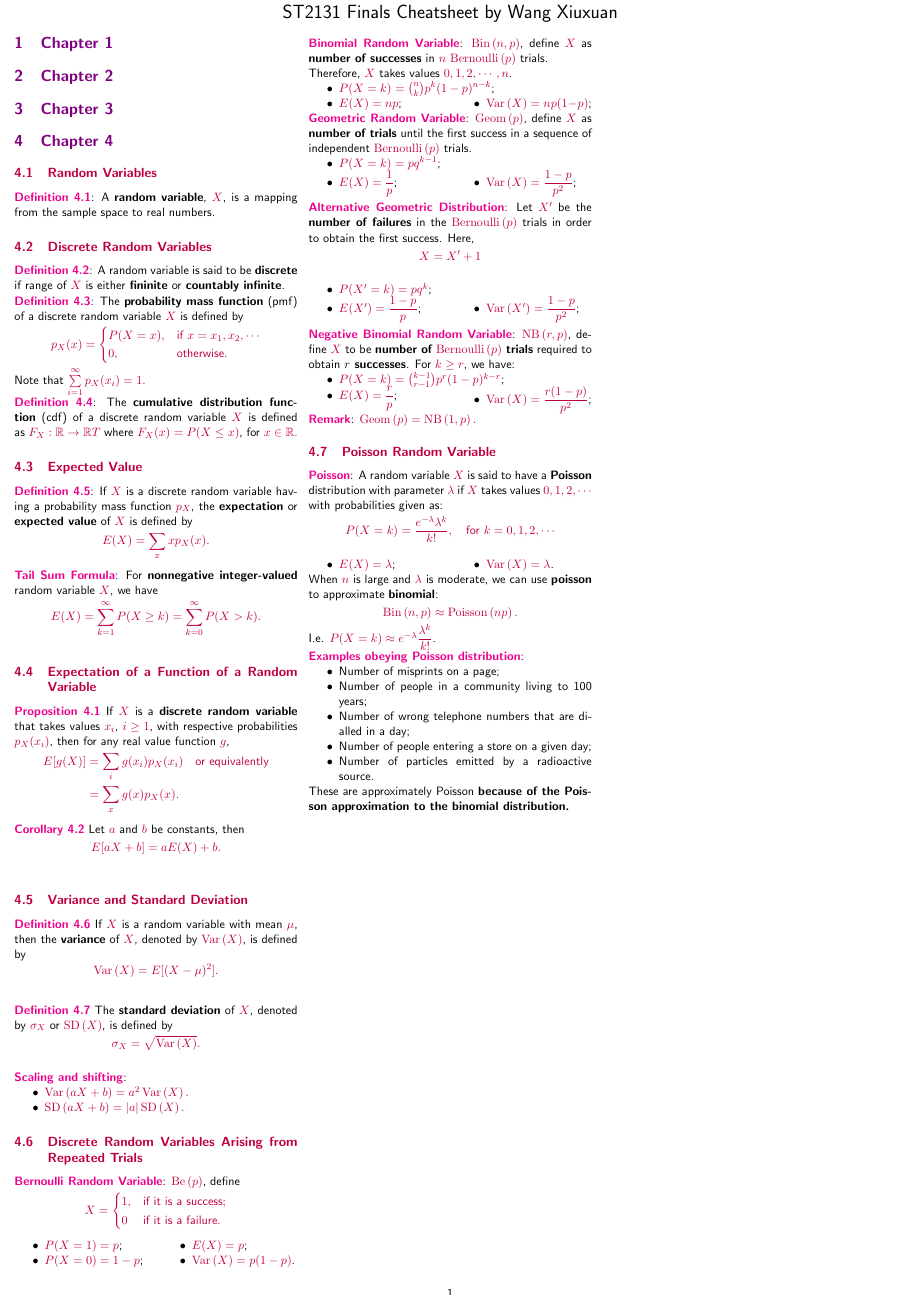
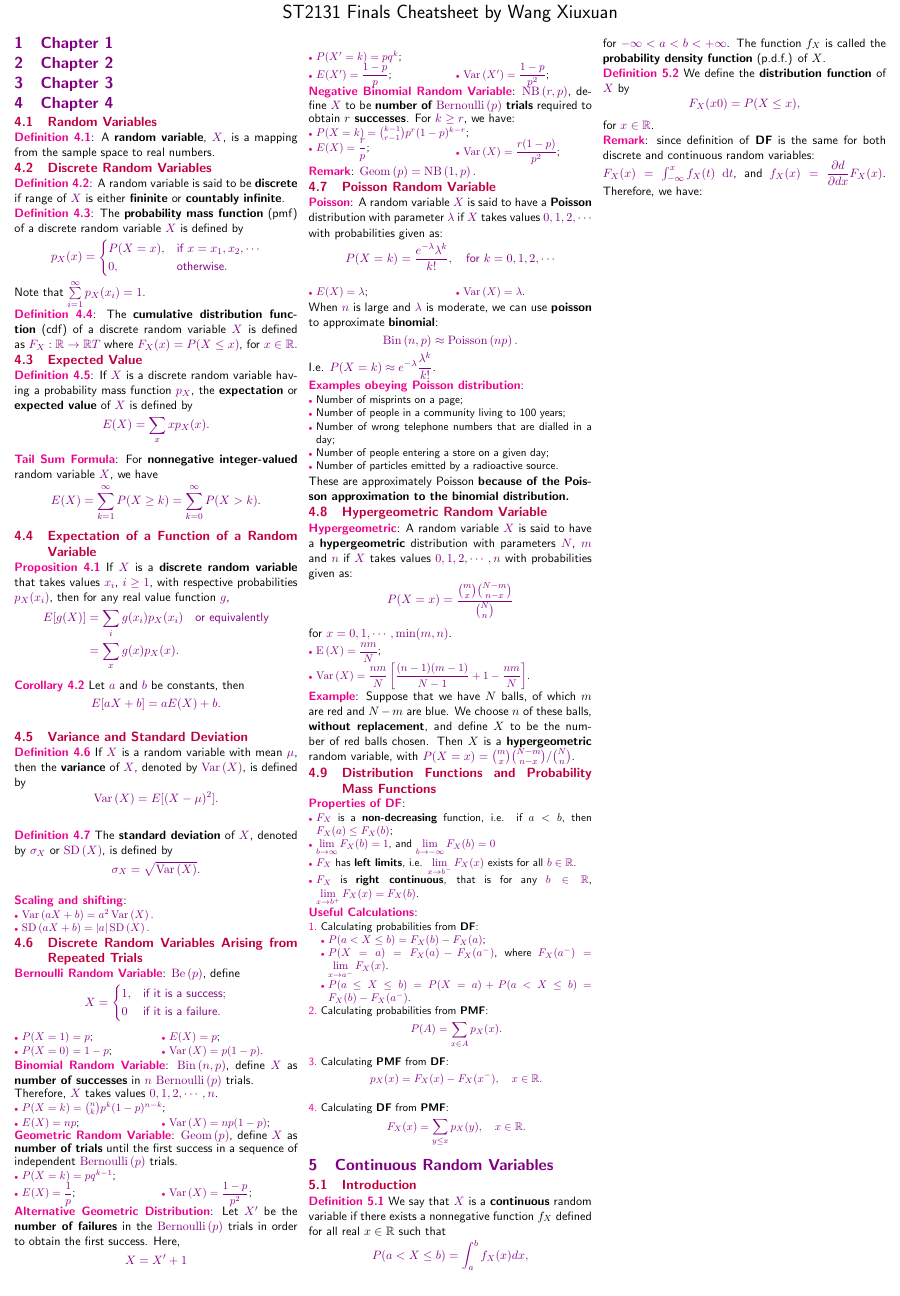
Before and after one commit to wxxedu/st2131_ay2223s2_finals_cheatsheet, a LaTeX document (main.tex): part of the page, cut so that both start at the same text. Compiled offline with pdfLaTeX.

Commit message:
finish chap4

```diff
--- a/main.tex
+++ b/main.tex
@@ -257,10 +275,79 @@ I.e. \(P(X = k)\approx e^{-\lambda}\dfrac{\lambda^k}{k!}\).
 These are approximately Poisson \textbf{because of the Poisson approximation
 to the binomial distribution.}
 
+\subsection{Hypergeometric Random Variable}
 
+\marker{Hypergeometric}: A random variable \(X\) is said to have a
+\textbf{hypergeometric} distribution with parameters \(N\), \(m\) and \(n\) if
+\(X\) takes values \(0, 1, 2, \cdots, n\) with probabilities given as:
+\begin{equation*}
+  P(X = x) = \dfrac{\binom{m}{x}\binom{N-m}{n-x}}{\binom{N}{n}}
+\end{equation*}
+for \(x = 0, 1, \cdots, \min(m, n)\).
+\begin{itemize}
+  \item \(\operatorname{E}\left(X\right)=\dfrac{nm}{N}\);
+  \item \(\operatorname{Var}\left(X\right)=\dfrac{nm}{N}\left[
+    \dfrac{(n-1)(m-1)}{N-1}+1 - \dfrac{nm}{N}
+  \right]\).
+\end{itemize}
 
+\marker{Example}: Suppose that we have $N$ balls, of which $m$ are red and
+$N-m$ are blue. We choose $n$ of these balls, \textbf{without replacement},
+and define $X$ to be the number of red balls chosen. Then $X$ is a
+\textbf{hypergeometric} random variable, with
+\(P(X = x) = {\binom{m}{x}\binom{N-m}{n-x}} / {\binom{N}{n}}\).
 
+\subsection{Distribution Functions and Probability Mass Functions}
 
+\marker{Properties of DF}:
+\begin{itemize}
+  \item \(F_X\) is a \textbf{non-decreasing} function, i.e. if $a < b$, then
+  \(F_X(a) \leq F_X(b)\);
+\item \(\lim\limits_{b\rightarrow \infty}F_X(b) = 1\), and
+  \(\lim\limits_{b\rightarrow -\infty}F_X(b) = 0\)
+\item \(F_X\) has \textbf{left limits}, i.e. \(\lim\limits_{x\rightarrow
+  b^-}F_X(x)\) exists for all \(b\in \mathbb{R}\).
+\item \(F_X\) is \textbf{right continuous}, that is for any \(b \in
+  \mathbb{R}\), \(\lim\limits_{x\rightarrow b^+}F_X(x) = F_X(b)\).
+\end{itemize}
+
+\marker{Useful Calculations}:
+\begin{enumerate}
+  \item Calculating probabilities from \textbf{DF}:
+  \begin{itemize}
+    \item \(P(a<X\leq b)=F_X(b) - F_X(a)\);
+    \item \(P(X=a)=F_X(a)-F_X(a^-)\), where
+      \(F_X(a^-)=\lim\limits_{x\rightarrow a^-}F_X(x)\).
+    \item \(P(a \leq X \leq b) = P(X = a) + P(a < X \leq b)=F_X(b)-F_X(a^-)\).
+  \end{itemize}
+  \item Calculating probabilities from \textbf{PMF}:
+    \[P(A) = \sum_{x\in A}p_X(x).\]
+  \item Calculating \textbf{PMF} from \textbf{DF}:
+    \[p_X(x) = F_X(x) - F_X(x^-), \quad x \in \mathbb{R}.\]
+  \item Calculating \textbf{DF} from \textbf{PMF}:
+    \[F_X(x) = \sum_{y\leq x}p_X(y), \quad x \in \mathbb{R}.\]
+\end{enumerate}
+
+\section{Continuous Random Variables}
+
+\subsection{Introduction}
+
+\marker{Definition 5.1} We say that \(X\) is a \textbf{continuous} random
+variable if there exists a nonnegative function $f_X$ defined for all real
+$x \in \mathbb{R}$ such that
+\[P(a < X \leq b) = \int_a^b f_X(x)dx,\]
+for \(-\infty < a < b < +\infty\). The function $f_X$ is called the
+\textbf{probability density function} (p.d.f.) of $X$.
+
+\marker{Definition 5.2} We define the \textbf{distribution function} of \(X\)
+by \[F_X(x0) = P(X \leq x),\]for \(x \in \mathbb{R}\).
+
+\marker{Remark}: since definition of \textbf{DF} is the same for both
+discrete and continuous random variables:
+
+\(F_X(x) = \int_{-\infty}^{x}f_X(t)\ \mathrm{d}t\), and
+\(f_X(x) = \dfrac{\partial{d}}{\partial{d}x}F_X(x)\).
+Therefore, we have:
 
 
 
```
Also changed, not shown: main.tex (34 more changed lines).
